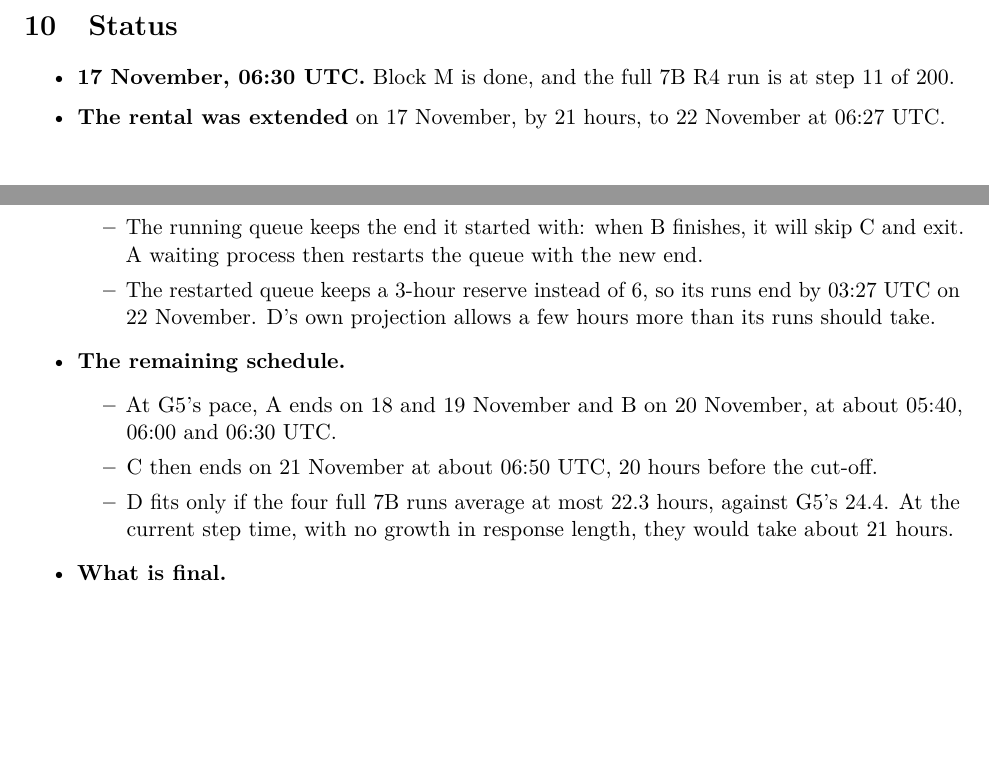
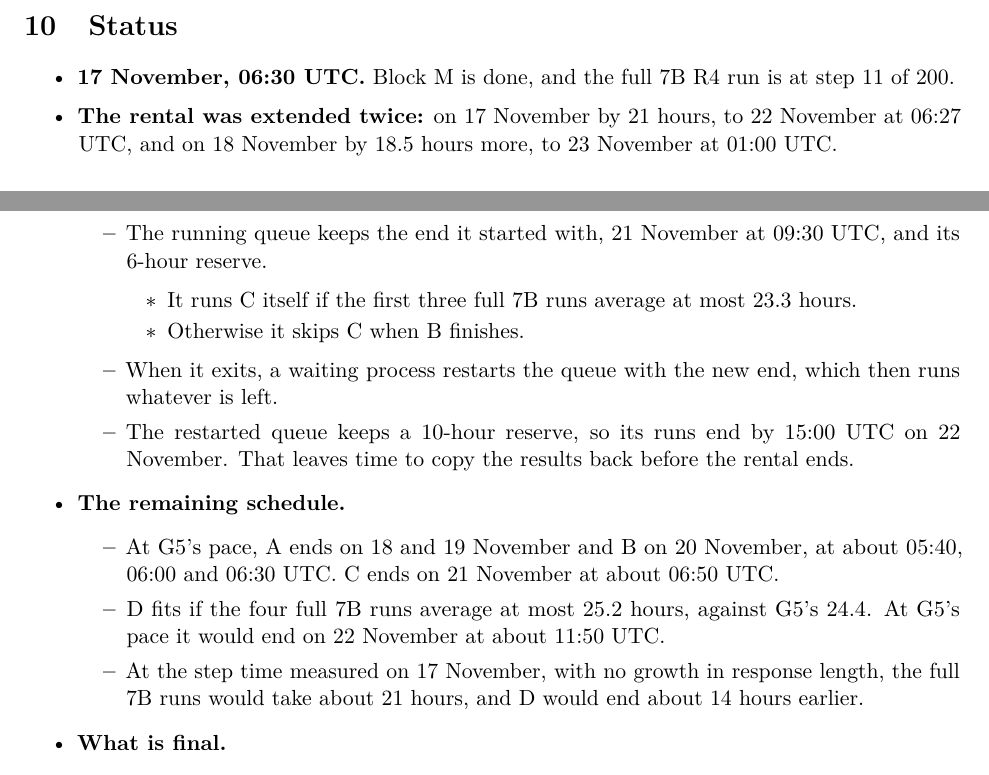
Before and after one commit to minhqngo/qurl-theory, a LaTeX document (latex/p1_s4.tex): two parts of pages 9 and 10 of 10 before the commit and two parts of pages 9 and 10 of 11 after it, joined at a grey line, cut so that both start at the same text, the shorter picture padded with empty space. Compiled offline with pdfLaTeX.

Commit message:
S4: the rental extended again, to 23 November 01:00 UTC
The lease now ends on 2026-11-23 at 01:00 UTC, 18.5 hours later.
- latex/p1_s4.tex: the new dates and the status.
  - The running queue keeps its first end (21 November, 09:30 UTC).
    It runs C itself if the first three full 7B runs average at most
    23.3 hours; otherwise it skips C at B's end.
  - A waiter then restarts the queue with the new end and a 10-hour
    reserve. Its runs end by 15:00 UTC on 22 November, in time for the
    final copy.
  - D now fits if the four full 7B runs average at most 25.2 hours,
    so it fits even at G5's projected 24.4.
- README:
  - the status;
  - how BUFFER_H sets the reserve;
  - how to replace a waiter that is already waiting.

Co-Authored-By: Claude Opus 5.5 <noreply@anthropic.com>

```diff
--- a/latex/p1_s4.tex
+++ b/latex/p1_s4.tex
@@ -4,7 +4,7 @@
 
 \title{P1 Experiment S4:\\UAQ in QuRL's DAPO Setting at 7B}
 \author{S4 report for research problem P1 (in progress)}
-\date{17 November 2026}
+\date{18 November 2026}
 
 \begin{document}
 \maketitle
@@ -298,16 +298,21 @@ Size & R3 & R4 & R5 & R6 & R4/R3 (registered)\\
 \section{Status}\label{sec:status}
 \begin{itemize}
 \item \textbf{17 November, 06:30 UTC.} Block M is done, and the full 7B R4 run is at step 11 of 200.
-\item \textbf{The rental was extended} on 17 November, by 21 hours, to 22 November at 06:27 UTC.
+\item \textbf{The rental was extended twice:} on 17 November by 21 hours, to 22 November at 06:27 UTC, and on 18 November by 18.5 hours more, to 23 November at 01:00 UTC.
   \begin{itemize}
-  \item The running queue keeps the end it started with: when B finishes, it will skip C and exit. A waiting process then restarts the queue with the new end.
-  \item The restarted queue keeps a 3-hour reserve instead of 6, so its runs end by 03:27 UTC on 22 November. D's own projection allows a few hours more than its runs should take.
+  \item The running queue keeps the end it started with, 21 November at 09:30 UTC, and its 6-hour reserve.
+    \begin{itemize}
+    \item It runs C itself if the first three full 7B runs average at most 23.3 hours.
+    \item Otherwise it skips C when B finishes.
+    \end{itemize}
+  \item When it exits, a waiting process restarts the queue with the new end, which then runs whatever is left.
+  \item The restarted queue keeps a 10-hour reserve, so its runs end by 15:00 UTC on 22 November. That leaves time to copy the results back before the rental ends.
   \end{itemize}
 \item \textbf{The remaining schedule.}
   \begin{itemize}
-  \item At G5's pace, A ends on 18 and 19 November and B on 20 November, at about 05:40, 06:00 and 06:30 UTC.
-  \item C then ends on 21 November at about 06:50 UTC, 20 hours before the cut-off.
-  \item D fits only if the four full 7B runs average at most 22.3 hours, against G5's 24.4. At the current step time, with no growth in response length, they would take about 21 hours.
+  \item At G5's pace, A ends on 18 and 19 November and B on 20 November, at about 05:40, 06:00 and 06:30 UTC. C ends on 21 November at about 06:50 UTC.
+  \item D fits if the four full 7B runs average at most 25.2 hours, against G5's 24.4. At G5's pace it would end on 22 November at about 11:50 UTC.
+  \item At the step time measured on 17 November, with no growth in response length, the full 7B runs would take about 21 hours, and D would end about 14 hours earlier.
   \end{itemize}
 \item \textbf{What is final.}
   \begin{itemize}
```
Also changed, not shown: experiments/s4/README.md, latex/p1_s4.pdf, latex/p1_s4.tex (4 more changed lines).
